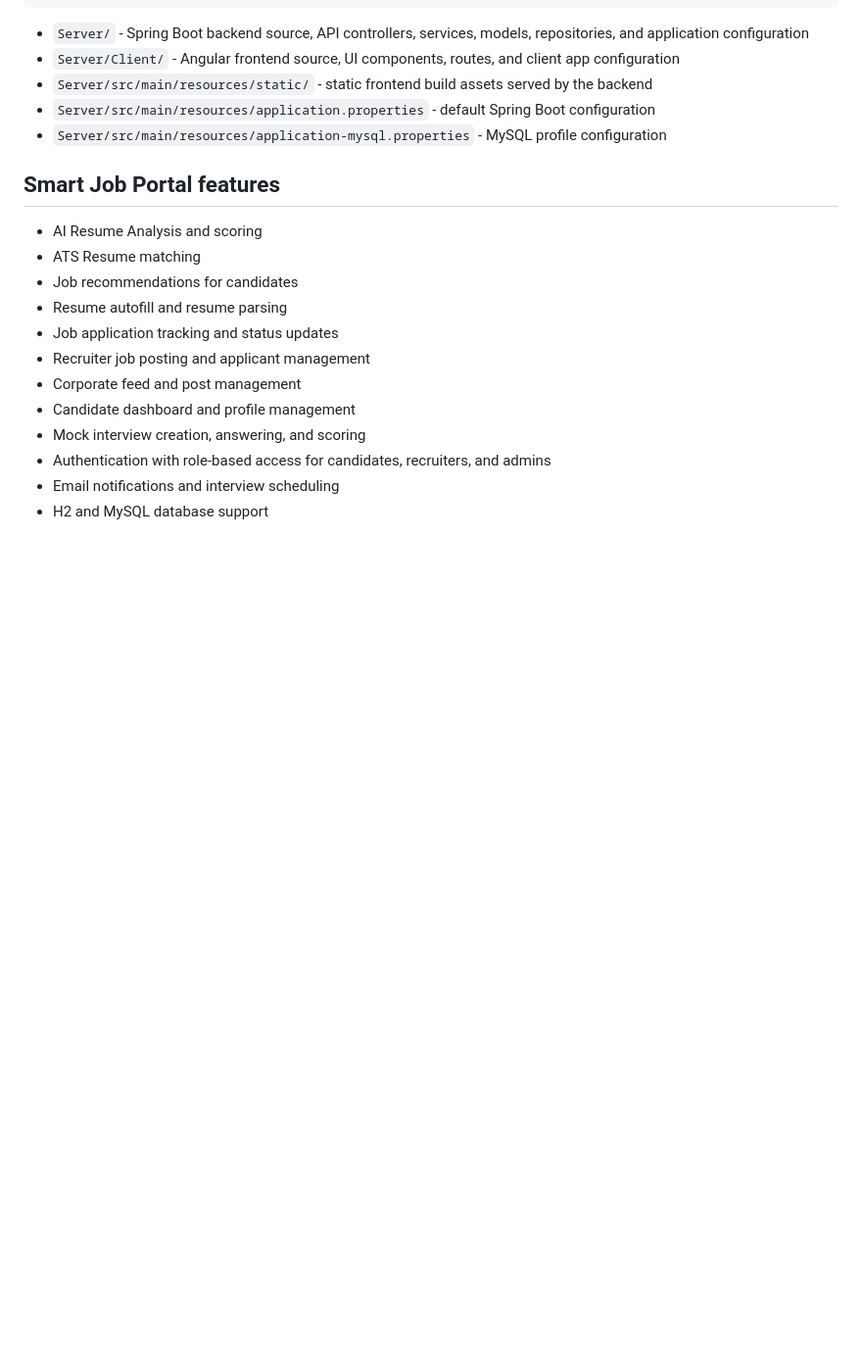
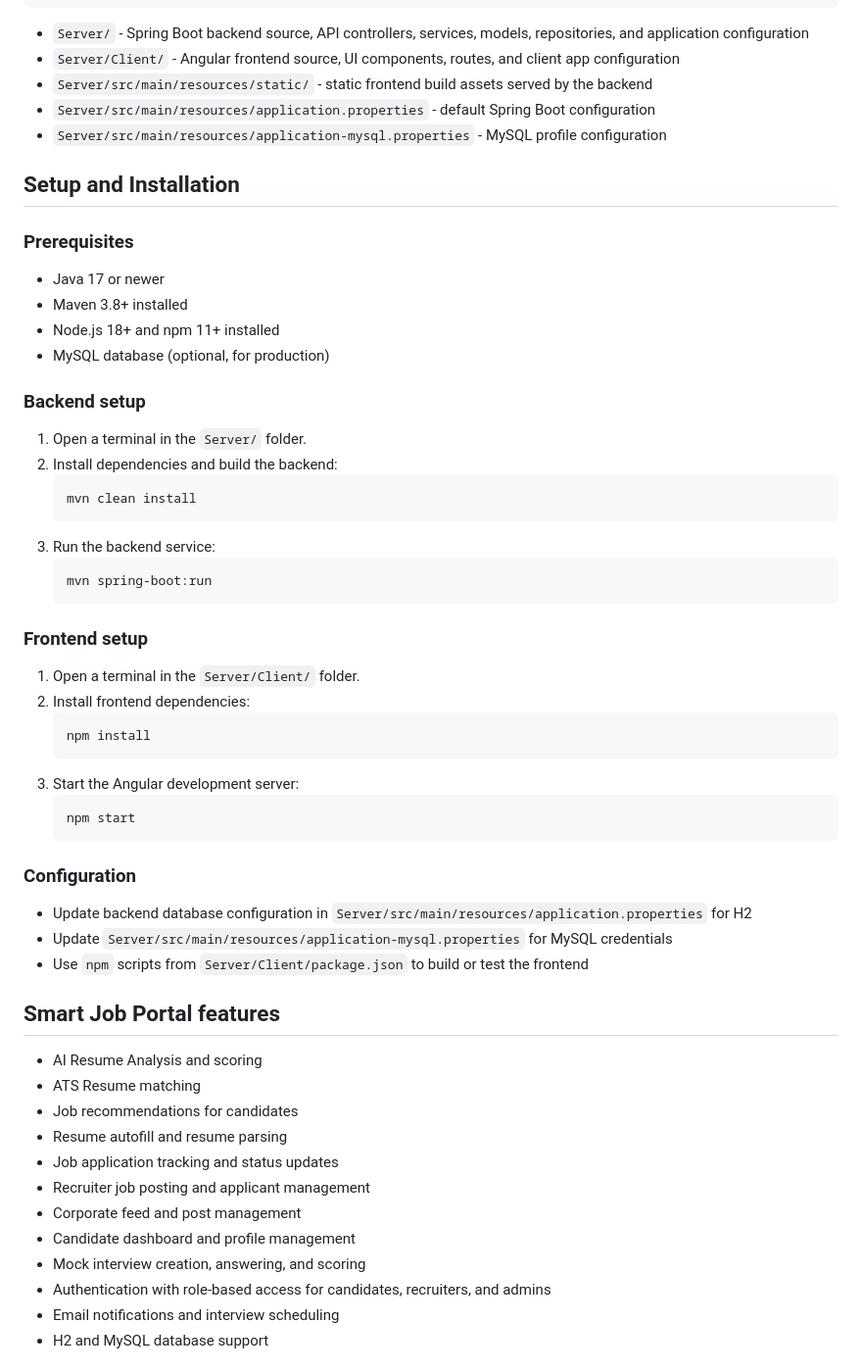
Before and after one commit to alexsteven311-design/Smart-Job-Potal, a Markdown page: README.md, the part around the change. Shown at 98% size. Drawn GitHub-style; blank space fills up the shorter version.

Commit message:
Add setup and installation instructions to README

````diff
--- a/README.md
+++ b/README.md
@@ -64,6 +64,45 @@ Server/
 - `Server/src/main/resources/static/` - static frontend build assets served by the backend
 - `Server/src/main/resources/application.properties` - default Spring Boot configuration
 - `Server/src/main/resources/application-mysql.properties` - MySQL profile configuration
+
+## Setup and Installation
+
+### Prerequisites
+
+- Java 17 or newer
+- Maven 3.8+ installed
+- Node.js 18+ and npm 11+ installed
+- MySQL database (optional, for production)
+
+### Backend setup
+
+1. Open a terminal in the `Server/` folder.
+2. Install dependencies and build the backend:
+   ```powershell
+   mvn clean install
+   ```
+3. Run the backend service:
+   ```powershell
+   mvn spring-boot:run
+   ```
+
+### Frontend setup
+
+1. Open a terminal in the `Server/Client/` folder.
+2. Install frontend dependencies:
+   ```powershell
+   npm install
+   ```
+3. Start the Angular development server:
+   ```powershell
+   npm start
+   ```
+
+### Configuration
+
+- Update backend database configuration in `Server/src/main/resources/application.properties` for H2
+- Update `Server/src/main/resources/application-mysql.properties` for MySQL credentials
+- Use `npm` scripts from `Server/Client/package.json` to build or test the frontend
 
 ## Smart Job Portal features
 
````
